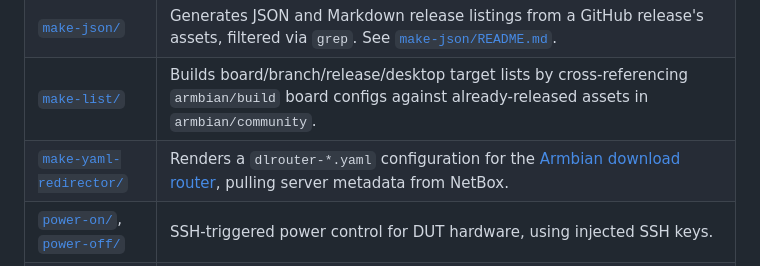
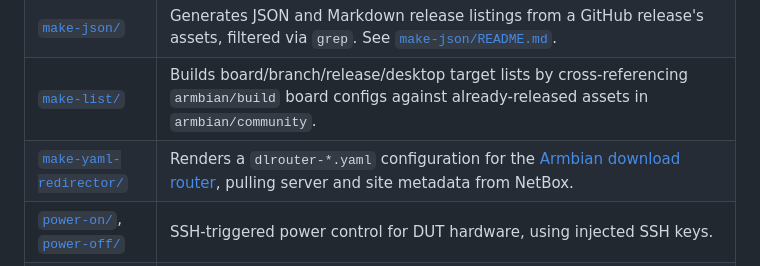
Before and after one commit to armbian/actions, a Markdown page: README.md, the part around the change. Drawn GitHub-style.

Commit message:
docs: refresh README (AI-assisted)

```diff
--- a/README.md
+++ b/README.md
@@ -22,7 +22,7 @@ Each top-level directory is a self-contained composite GitHub Action defined by
 | [`latest-cache/`](latest-cache/) | Checks out `armbian/cache` and computes the next rootfs cache version number into `ROOTFSCACHE_VERSION`. |
 | [`make-json/`](make-json/) | Generates JSON and Markdown release listings from a GitHub release's assets, filtered via `grep`. See [`make-json/README.md`](make-json/README.md). |
 | [`make-list/`](make-list/) | Builds board/branch/release/desktop target lists by cross-referencing `armbian/build` board configs against already-released assets in `armbian/community`. |
-| [`make-yaml-redirector/`](make-yaml-redirector/) | Renders a `dlrouter-*.yaml` configuration for the [Armbian download router](https://github.com/armbian/armbian-router), pulling server metadata from NetBox. |
+| [`make-yaml-redirector/`](make-yaml-redirector/) | Renders a `dlrouter-*.yaml` configuration for the [Armbian download router](https://github.com/armbian/armbian-router), pulling server and site metadata from NetBox. |
 | [`power-on/`](power-on/), [`power-off/`](power-off/) | SSH-triggered power control for DUT hardware, using injected SSH keys. |
 | [`triggers/`](triggers/) | Generic SSH trigger — installs a key, connects, and runs a remote command. |
 | [`runner-prepare/`](runner-prepare/) | Unmounts stale bind-mounts, cleans workspaces and caches on self-hosted runners before a build. |
```
